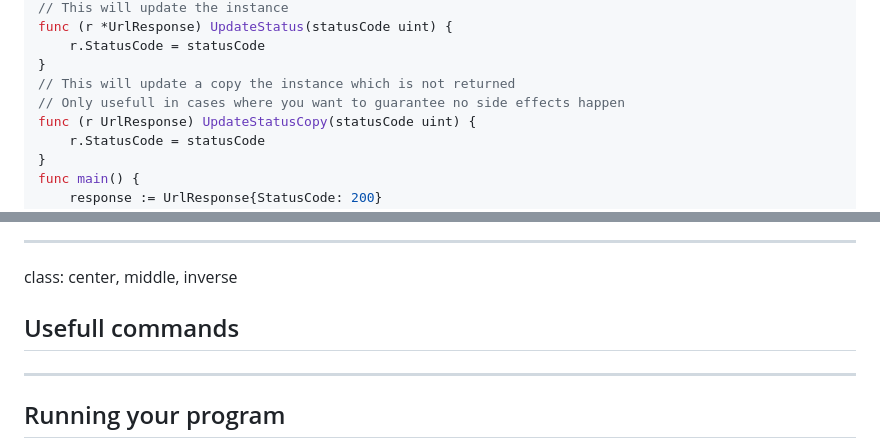
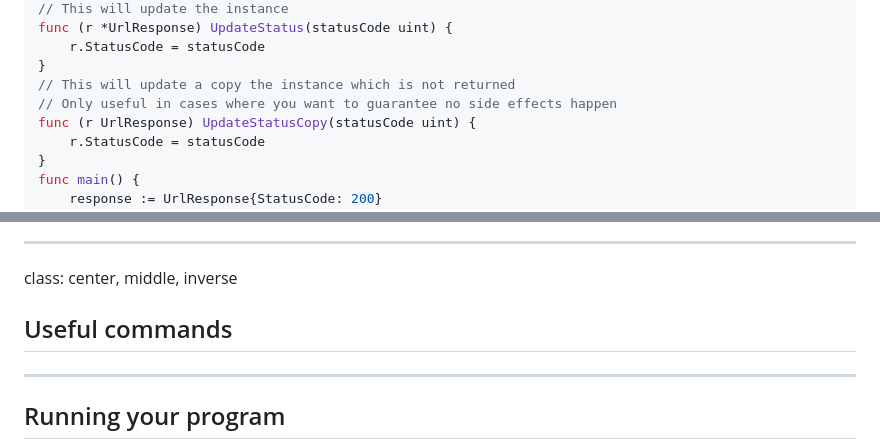
Before and after one commit to DoStini/enei-golang-workshop, a Markdown page: slides/presentation.md, 2 parts joined by grey strips. Drawn GitHub-style.

```diff
--- a/slides/presentation.md
+++ b/slides/presentation.md
@@ -329,7 +329,7 @@ func (r *UrlResponse) UpdateStatus(statusCode uint) {
     r.StatusCode = statusCode
 }
 // This will update a copy the instance which is not returned
-// Only usefull in cases where you want to guarantee no side effects happen
+// Only useful in cases where you want to guarantee no side effects happen
 func (r UrlResponse) UpdateStatusCopy(statusCode uint) {
     r.StatusCode = statusCode
 }
@@ -383,7 +383,7 @@ func main() {
 
 class: center, middle, inverse
 
-## Usefull commands
+## Useful commands
 
 ---
 
```
Also changed, not shown: other parts of slides/presentation.md (+51 -3 lines), slides/assets/go.jpg (added).
